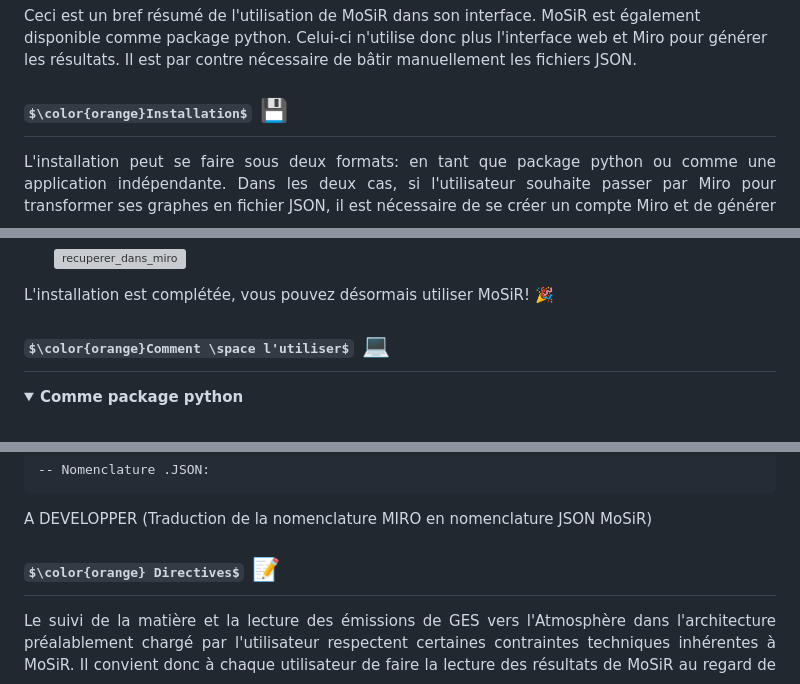
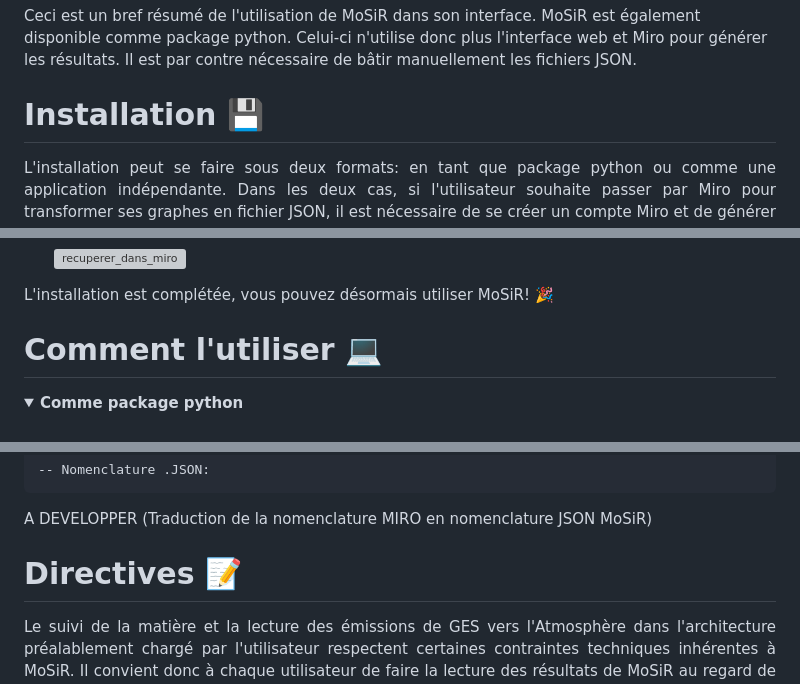
Before and after one commit to Bureau-du-Forestier-en-chef/MoSiR, a Markdown page: README.md, 3 parts joined by grey strips. Drawn GitHub-style; folded sections open; some formulas as TeX source; grey boxes are pictures that could not be loaded.

```diff
--- a/README.md
+++ b/README.md
@@ -97,7 +94,7 @@ Une fois votre graphe complété, celui-ci peut être importé dans l'interface
 Ceci est un bref résumé de l'utilisation de MoSiR dans son interface. MoSiR est également disponible comme package python. Celui-ci n'utilise donc plus l'interface web et Miro pour générer les résultats. Il est par contre nécessaire de bâtir manuellement les fichiers JSON.
 </details>
 
-## $\color{orange}Installation$ :floppy_disk:
+# Installation :floppy_disk:
 <p align="justify">
   L'installation peut se faire sous deux formats: en tant que package python ou comme une application indépendante. Dans les deux cas, si l'utilisateur souhaite passer par Miro pour transformer ses graphes en fichier JSON, il est nécessaire de se créer un compte Miro et de générer une clé d'application.
 </p>
@@ -209,7 +206,7 @@ L'installation est complétée, vous pouvez désormais utiliser MoSiR! :tada:
 [git]: https://git-scm.com/
 [la documentation de Miro]: https://developers.miro.com/reference/overview?utm_source=your_apps
 
-## $\color{orange}Comment \space l'utiliser$ :computer:
+# Comment l'utiliser :computer:
 
 <details><summary><b>Comme package python</b></summary> <br>
 Le calculateur de MoSiR peut être directement appelé depuis un script python sans passer par l'interface web. Par exemple:
@@ -248,7 +245,7 @@ Lors de la transformation de l'architecture Miro en format .JSON, MoSiR va faire
 A DEVELOPPER (Traduction de la nomenclature MIRO en nomenclature JSON MoSiR)
 
 
-## $\color{orange} Directives$ :memo:
+# Directives :memo:
  <p align="justify">
    Le suivi de la matière et la lecture des émissions de GES vers l'Atmosphère dans l'architecture préalablement chargé par l'utilisateur respectent certaines contraintes techniques inhérentes à MoSiR.
 Il convient donc à chaque utilisateur de faire la lecture des résultats de MoSiR au regard de ces contraintes.
```
Also changed, not shown: other parts of README.md (+14 -19 lines).
